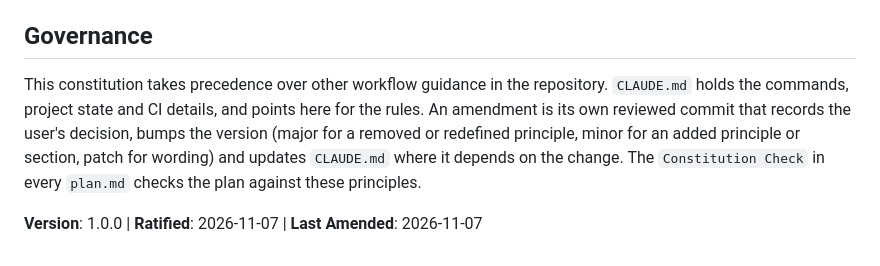
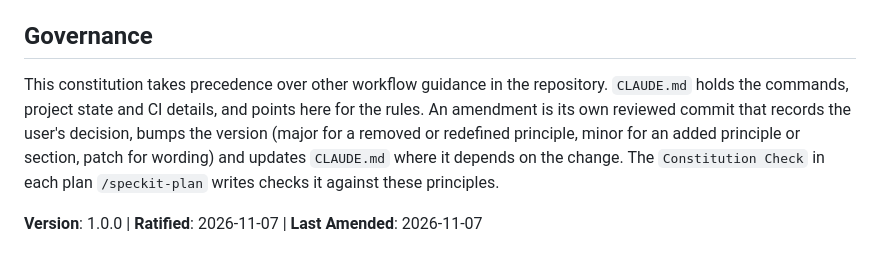
Before and after one commit to atniptw/pet-health-tracker, a Markdown page: .specify/memory/constitution.md, the part around the change. Rendered like a GitHub page.

```diff
--- a/.specify/memory/constitution.md
+++ b/.specify/memory/constitution.md
@@ -41,6 +41,6 @@ The reviewer agents in `.claude/agents/` each own one concern. `./scripts/requir
 
 ## Governance
 
-This constitution takes precedence over other workflow guidance in the repository. `CLAUDE.md` holds the commands, project state and CI details, and points here for the rules. An amendment is its own reviewed commit that records the user's decision, bumps the version (major for a removed or redefined principle, minor for an added principle or section, patch for wording) and updates `CLAUDE.md` where it depends on the change. The `Constitution Check` in every `plan.md` checks the plan against these principles.
+This constitution takes precedence over other workflow guidance in the repository. `CLAUDE.md` holds the commands, project state and CI details, and points here for the rules. An amendment is its own reviewed commit that records the user's decision, bumps the version (major for a removed or redefined principle, minor for an added principle or section, patch for wording) and updates `CLAUDE.md` where it depends on the change. The `Constitution Check` in each plan `/speckit-plan` writes checks it against these principles.
 
 **Version**: 1.0.0 | **Ratified**: 2026-11-07 | **Last Amended**: 2026-11-07
```
Also changed, not shown: CLAUDE.md (+1 -1 lines).
